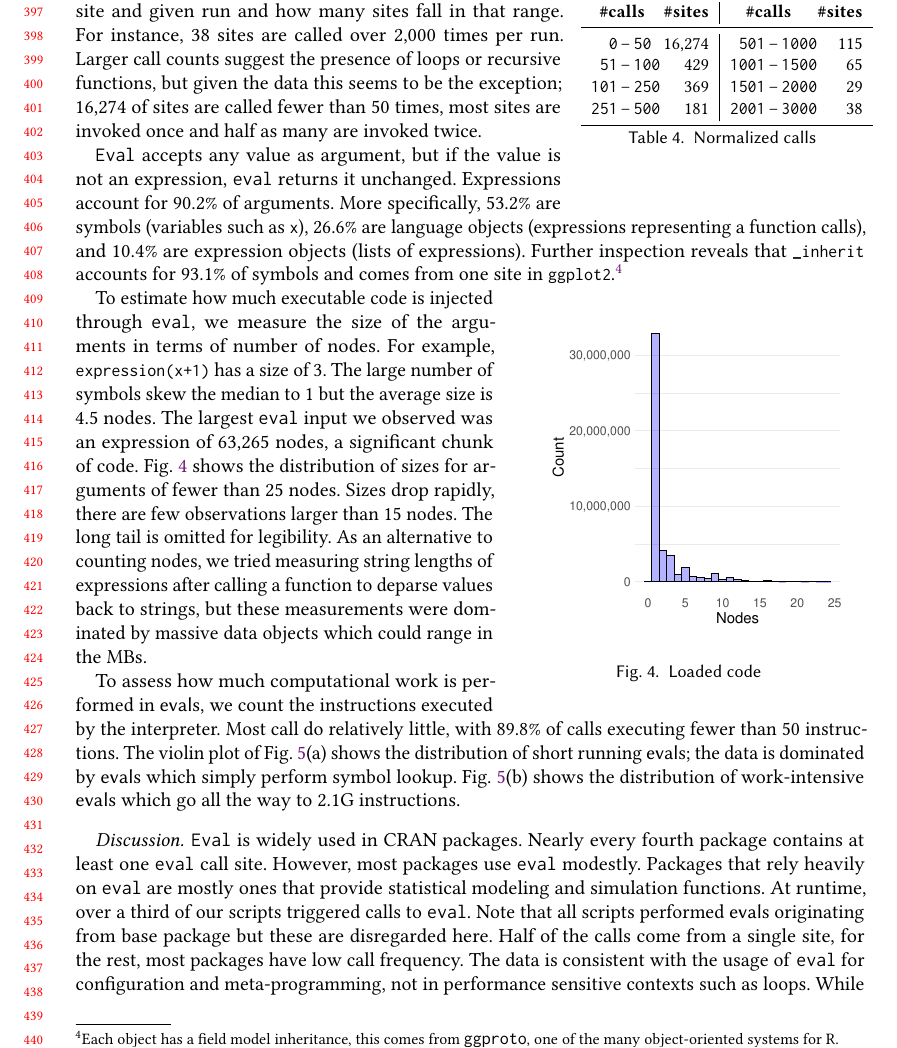
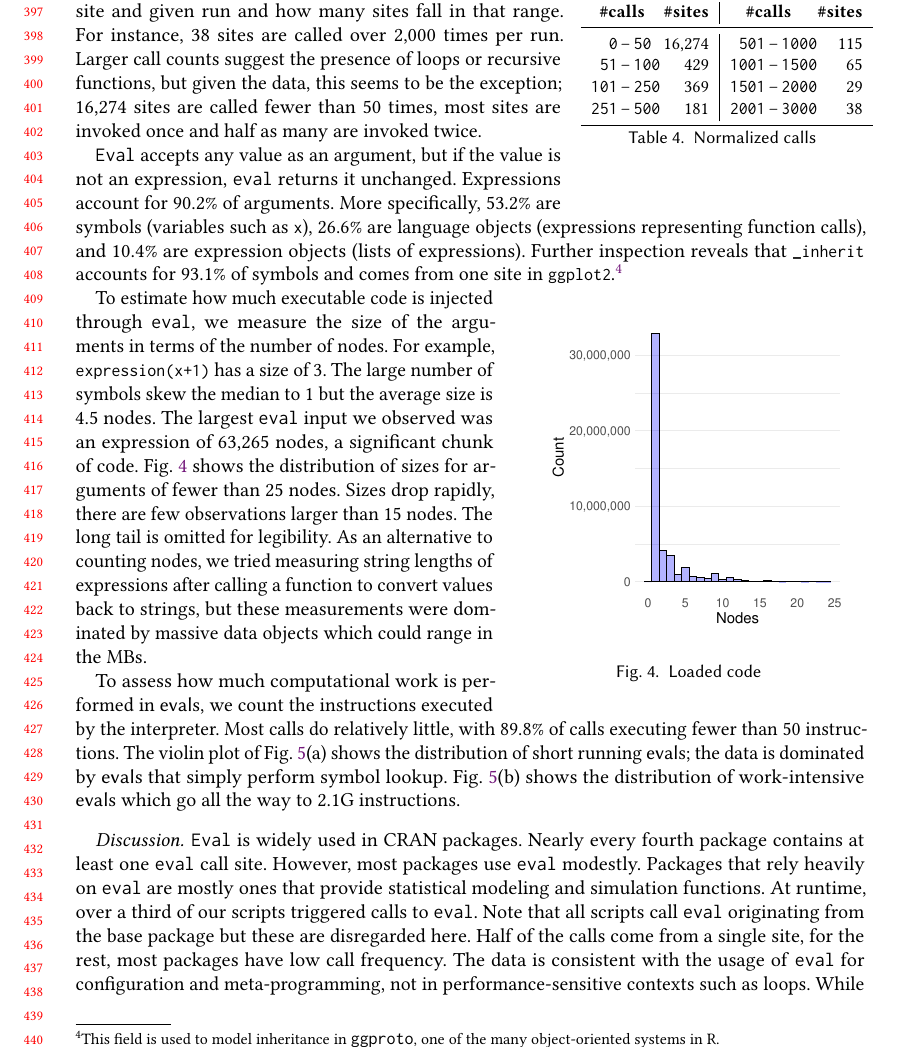
Before and after one commit to aviralg/revalstudy, a LaTeX paper (paper/main.tex): part of page 9 of 21, cut so that both start at the same text. Compiled offline with pdfLaTeX.

Commit message:
Fix typos and grammar in Section 4

```diff
--- a/paper/main.tex
+++ b/paper/main.tex
@@ -663,19 +663,19 @@ calls go to \eval itself, \k{eval.parent} is rare, and both \k{evalq} and
 Table~\ref{tab:cn} shows the average count of calls from a given site and given run and
 how many sites fall in that range. For instance, \packageRunbinh sites are
 called over 2,000 times per run. Larger call counts suggest the presence of
-loops or recursive functions, but given the data this seems to be the exception;
-\packageRunbina of sites are called fewer than 50 times, most sites are invoked
+loops or recursive functions, but given the data, this seems to be the exception;
+\packageRunbina sites are called fewer than 50 times, most sites are invoked
 once and half as many are invoked twice.
 
-\Eval accepts any value as argument, but if the value is not an expression,
+\Eval accepts any value as an argument, but if the value is not an expression,
 \eval returns it unchanged. Expressions account for \packageCodepercent of
-arguments. More specifically, \packageSymbolpercent are symbols (variables
-such as \k{x}), \packageLanguagepercent are language objects (expressions
-representing a function calls), and \packageExpressionpercent are expression
+arguments. More specifically, \packageSymbolpercent are symbols (variables such
+as \k{x}), \packageLanguagepercent are language objects (expressions
+representing function calls), and \packageExpressionpercent are expression
 objects (lists of expressions). Further inspection reveals that \k{\_inherit}
 accounts for \packageGgplotsymbolpercent of symbols and comes from one site in
-\k{ggplot2}.\footnote{Each object has a field model inheritance, this comes from
-\k{ggproto}, one of the many object-oriented systems for R.}
+\k{ggplot2}.\footnote{This field is used to model inheritance in \k{ggproto},
+  one of the many object-oriented systems in R.}
 
 
 \begin{wrapfigure}{r}{6.2cm}
@@ -686,7 +686,7 @@ accounts for \packageGgplotsymbolpercent of symbols and comes from one site in
 \end{wrapfigure}
 
 To estimate how much executable code is injected through \eval, we measure the
-size of the arguments in terms of number of nodes. For example,
+size of the arguments in terms of the number of nodes. For example,
 \k{expression(x+1)} has a size of 3. The large number of symbols skew the median
 to \packageMedianszeval but the average size is \packageAvgszeval nodes. The
 largest \eval input we observed was an expression of \packageMaxszeval nodes, a
@@ -694,15 +694,15 @@ significant chunk of code. Fig.~\ref{fig:sizedistribution} shows the
 distribution of sizes for arguments of fewer than 25 nodes. Sizes drop rapidly,
 there are few observations larger than 15 nodes. The long tail is omitted for
 legibility. As an alternative to counting nodes, we tried measuring string
-lengths of expressions after calling a function to deparse values back to
+lengths of expressions after calling a function to convert values back to
 strings, but these measurements were dominated by massive data objects which
 could range in the MBs.
 
 To assess how much computational work is performed in \evals, we count the
-instructions executed by the interpreter. Most call do relatively little, with
+instructions executed by the interpreter. Most calls do relatively little, with
 \packageSmalleventspct of calls executing fewer than 50 instructions. The violin
 plot of Fig.~\ref{ev}(a) shows the distribution of short running \evals; the
-data is dominated by \evals which simply perform symbol lookup. Fig.~\ref{ev}(b)
+data is dominated by \evals that simply perform symbol lookup. Fig.~\ref{ev}(b)
 shows the distribution of work-intensive \evals which go all the way to
 \packageMaxeventsRnd instructions.
 
@@ -723,12 +723,12 @@ shows the distribution of work-intensive \evals which go all the way to
 least one \eval call site. However, most packages use \eval modestly. Packages
 that rely heavily on \eval are mostly ones that provide statistical modeling and
 simulation functions. At runtime, over a third of our scripts triggered calls to
-\eval. Note that all scripts performed \evals originating from base package but
+\eval. Note that all scripts call \eval originating from the base package but
 these are disregarded here. Half of the calls come from a single site, for the
 rest, most packages have low call frequency. The data is consistent with the usage
-of \eval for configuration and meta-programming, not in performance sensitive
+of \eval for configuration and meta-programming, not in performance-sensitive
 contexts such as loops. While most arguments to \eval are small, often just a
-variable name, and do little work, we have also observed large \eval arguments
+variable name, and do little work, we have also observed large arguments
 and arguments that perform massive amounts of work.
 
 %%%%%%%%%%%%%%%%%%%%%%%%%%%%%%%%%%%%%%%%%%%%%%%%%%%%%%%%%%%%%%%%%%%%%%%%%
```
Also changed, not shown: paper/main.tex (2 more changed lines).
